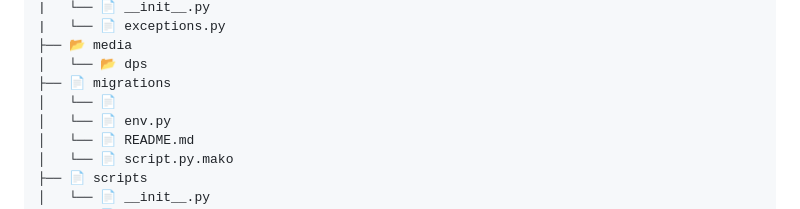
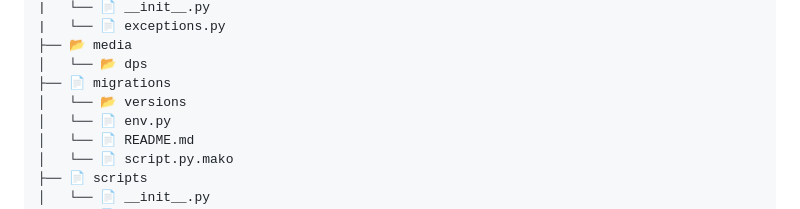
Before and after one commit to morikeli/TuShare-backend, a Markdown page: README.md, the part around the change. Drawn GitHub-style.

Commit message:
fix: update migrations directory structure to include versions folder

```diff
--- a/README.md
+++ b/README.md
@@ -127,7 +127,7 @@ http://localhost:8000/api/v1/redoc  # redoc
 ├── 📂 media
 │   └── 📂 dps
 ├── 📄 migrations
-│   └── 📄
+│   └── 📂 versions
 │   └── 📄 env.py
 │   └── 📄 README.md
 │   └── 📄 script.py.mako
```
